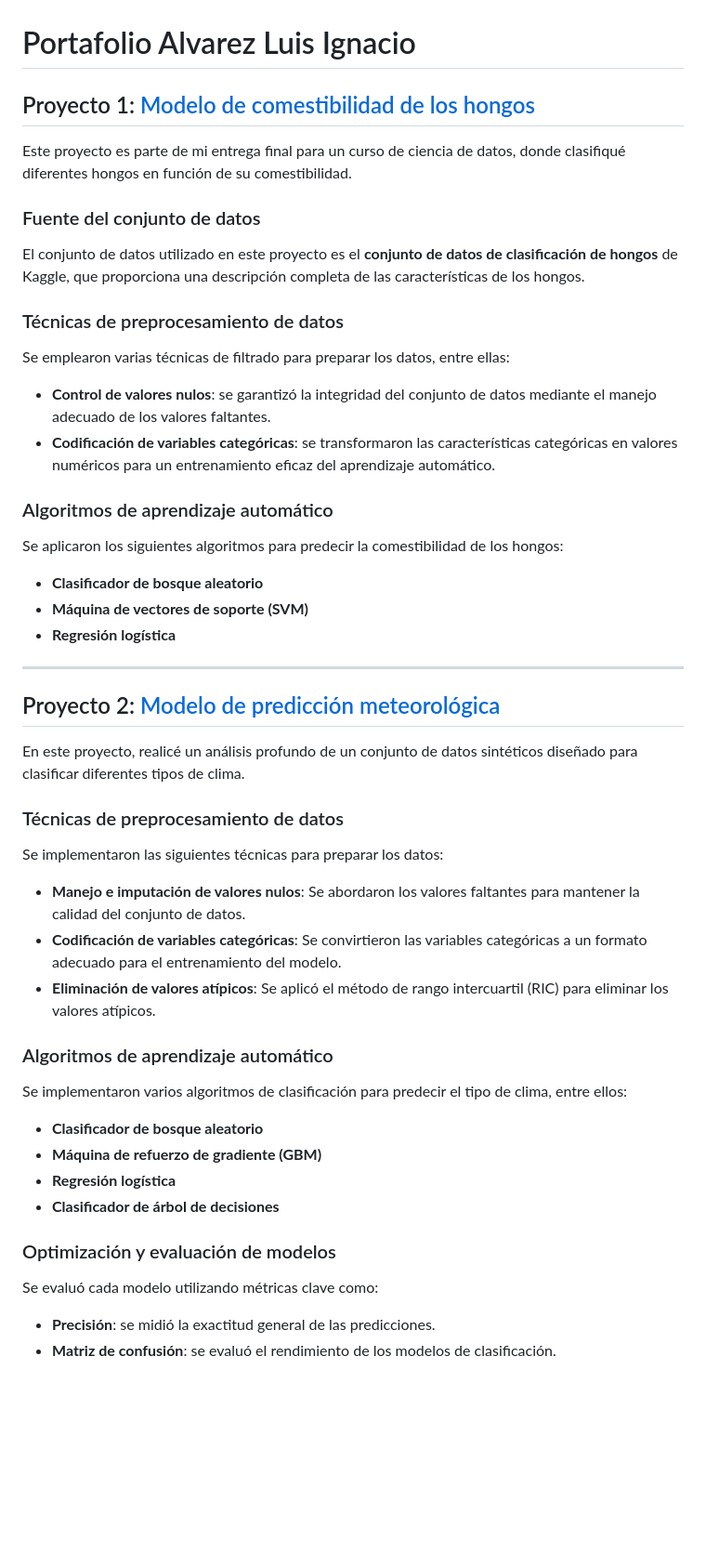
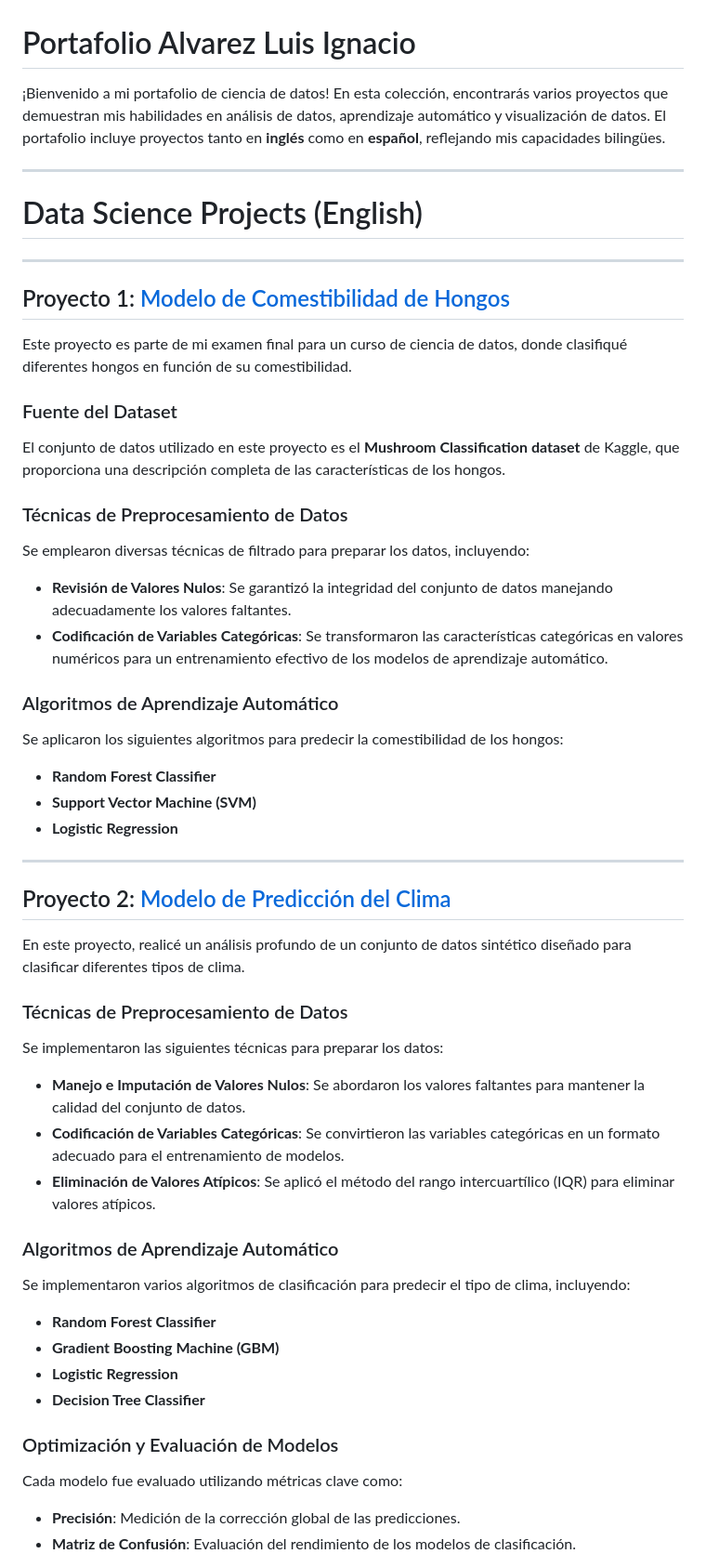
Before and after one commit to AlvarezLI/Portafolio_alvarez, a Markdown page: README.md, the part around the change printed below. Shown: that part at 93% size. Drawn GitHub-style; blank space fills up the shorter version.

```diff
--- a/README.md
+++ b/README.md
@@ -1,42 +1,48 @@
 # Portafolio Alvarez Luis Ignacio
 
-## Proyecto 1: [Modelo de comestibilidad de los hongos](https://github.com/AlvarezLI/ProjectDS-Mushrooms)
-Este proyecto es parte de mi entrega final para un curso de ciencia de datos, donde clasifiqué diferentes hongos en función de su comestibilidad.
+¡Bienvenido a mi portafolio de ciencia de datos! En esta colección, encontrarás varios proyectos que demuestran mis habilidades en análisis de datos, aprendizaje automático y visualización de datos. El portafolio incluye proyectos tanto en **inglés** como en **español**, reflejando mis capacidades bilingües.
 
-### Fuente del conjunto de datos
-El conjunto de datos utilizado en este proyecto es el **conjunto de datos de clasificación de hongos** de Kaggle, que proporciona una descripción completa de las características de los hongos.
+---
+#  Data Science Projects (English)
+---
 
-### Técnicas de preprocesamiento de datos
-Se emplearon varias técnicas de filtrado para preparar los datos, entre ellas:
-- **Control de valores nulos**: se garantizó la integridad del conjunto de datos mediante el manejo adecuado de los valores faltantes.
-- **Codificación de variables categóricas**: se transformaron las características categóricas en valores numéricos para un entrenamiento eficaz del aprendizaje automático.
+## Proyecto 1: [Modelo de Comestibilidad de Hongos](https://github.com/AlvarezLI/ProjectDS-Mushrooms)
+Este proyecto es parte de mi examen final para un curso de ciencia de datos, donde clasifiqué diferentes hongos en función de su comestibilidad.
 
-### Algoritmos de aprendizaje automático
+### Fuente del Dataset
+El conjunto de datos utilizado en este proyecto es el **Mushroom Classification dataset** de Kaggle, que proporciona una descripción completa de las características de los hongos.
+
+### Técnicas de Preprocesamiento de Datos
+Se emplearon diversas técnicas de filtrado para preparar los datos, incluyendo:
+- **Revisión de Valores Nulos**: Se garantizó la integridad del conjunto de datos manejando adecuadamente los valores faltantes.
+- **Codificación de Variables Categóricas**: Se transformaron las características categóricas en valores numéricos para un entrenamiento efectivo de los modelos de aprendizaje automático.
+
+### Algoritmos de Aprendizaje Automático
 Se aplicaron los siguientes algoritmos para predecir la comestibilidad de los hongos:
-- **Clasificador de bosque aleatorio**
-- **Máquina de vectores de soporte (SVM)**
-- **Regresión logística**
+- **Random Forest Classifier**
+- **Support Vector Machine (SVM)**
+- **Logistic Regression**
 
 ---
 
-## Proyecto 2: [Modelo de predicción meteorológica](https://github.com/AlvarezLI/ProyectoDSII_ParteI)
-En este proyecto, realicé un análisis profundo de un conjunto de datos sintéticos diseñado para clasificar diferentes tipos de clima.
+## Proyecto 2: [Modelo de Predicción del Clima](https://github.com/AlvarezLI/ProyectoDSII_ParteI)
+En este proyecto, realicé un análisis profundo de un conjunto de datos sintético diseñado para clasificar diferentes tipos de clima.
 
-### Técnicas de preprocesamiento de datos
+### Técnicas de Preprocesamiento de Datos
 Se implementaron las siguientes técnicas para preparar los datos:
-- **Manejo e imputación de valores nulos**: Se abordaron los valores faltantes para mantener la calidad del conjunto de datos.
-- **Codificación de variables categóricas**: Se convirtieron las variables categóricas a un formato adecuado para el entrenamiento del modelo.
-- **Eliminación de valores atípicos**: Se aplicó el método de rango intercuartil (RIC) para eliminar los valores atípicos.
+- **Manejo e Imputación de Valores Nulos**: Se abordaron los valores faltantes para mantener la calidad del conjunto de datos.
+- **Codificación de Variables Categóricas**: Se convirtieron las variables categóricas en un formato adecuado para el entrenamiento de modelos.
+- **Eliminación de Valores Atípicos**: Se aplicó el método del rango intercuartílico (IQR) para eliminar valores atípicos.
 
-### Algoritmos de aprendizaje automático
-Se implementaron varios algoritmos de clasificación para predecir el tipo de clima, entre ellos:
-- **Clasificador de bosque aleatorio**
-- **Máquina de refuerzo de gradiente (GBM)**
-- **Regresión logística**
-- **Clasificador de árbol de decisiones**
+### Algoritmos de Aprendizaje Automático
+Se implementaron varios algoritmos de clasificación para predecir el tipo de clima, incluyendo:
+- **Random Forest Classifier**
+- **Gradient Boosting Machine (GBM)**
+- **Logistic Regression**
+- **Decision Tree Classifier**
 
-### Optimización y evaluación de modelos
-Se evaluó cada modelo utilizando métricas clave como:
-- **Precisión**: se midió la exactitud general de las predicciones.
-- **Matriz de confusión**: se evaluó el rendimiento de los modelos de clasificación.
+### Optimización y Evaluación de Modelos
+Cada modelo fue evaluado utilizando métricas clave como:
+- **Precisión**: Medición de la corrección global de las predicciones.
+- **Matriz de Confusión**: Evaluación del rendimiento de los modelos de clasificación.
 
```
Also changed, not shown: other parts of README.md (+51 -64 lines).
